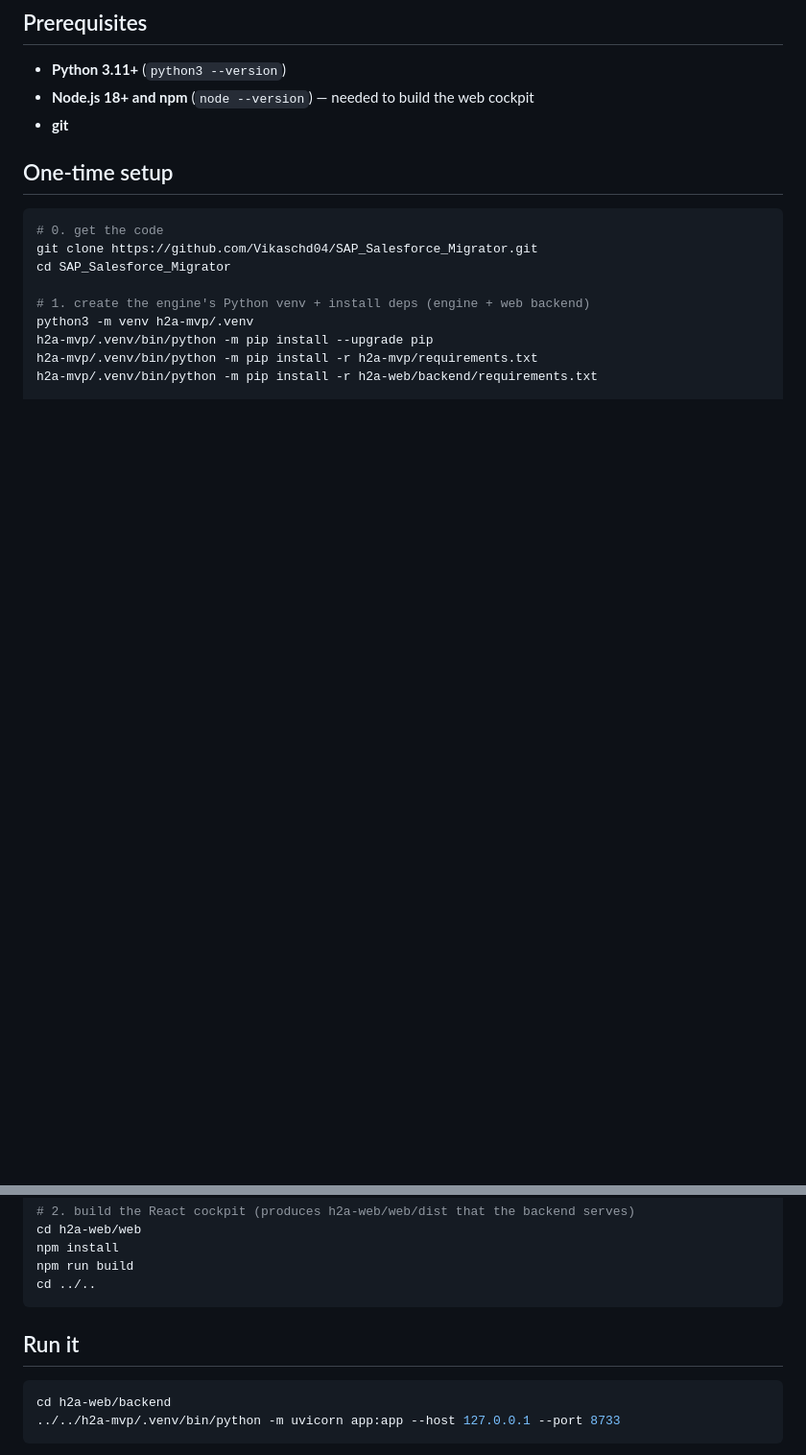
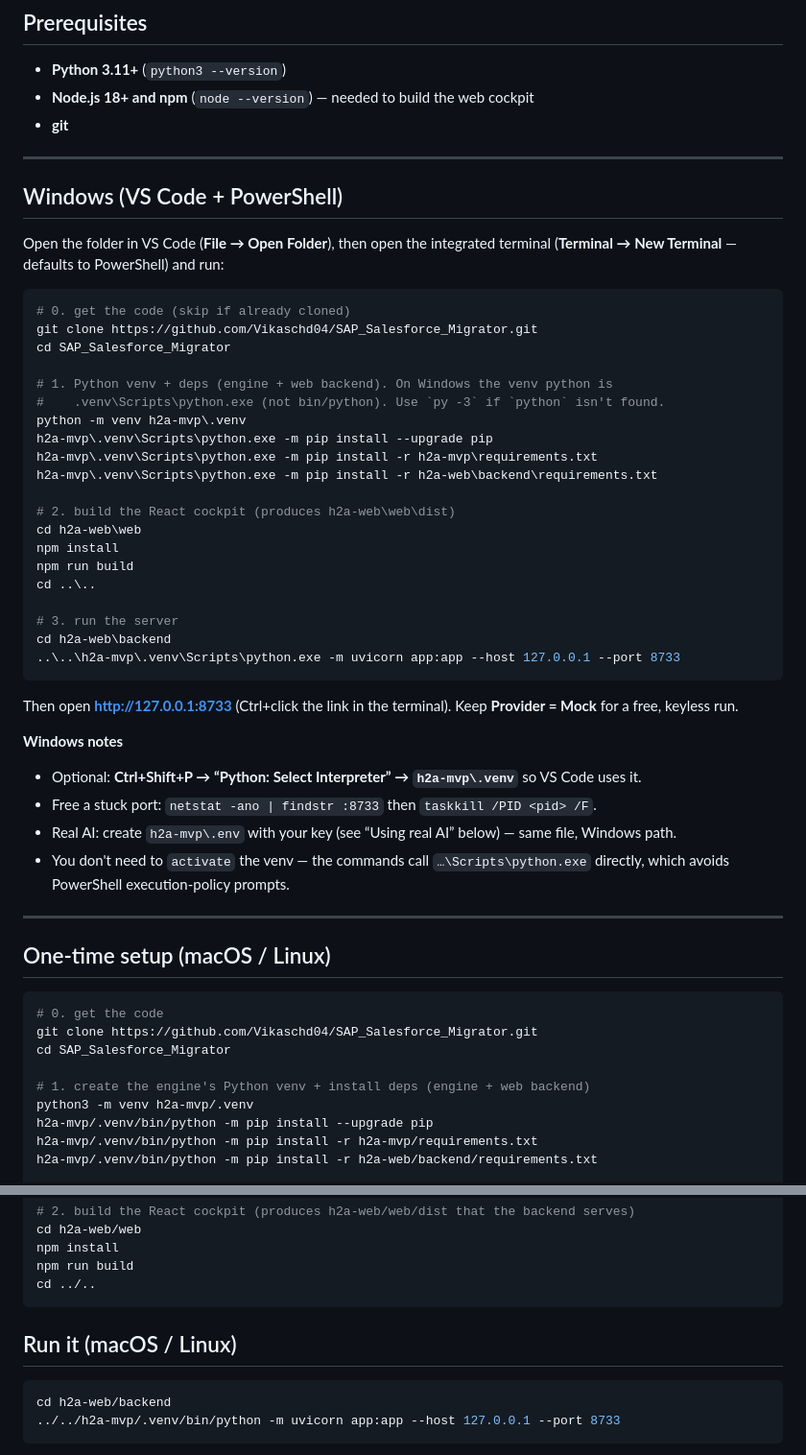
Before and after one commit to Vikaschd04/SAP_Salesforce_Migrator, a Markdown page: docs/SETUP.md, 2 parts joined by grey strips. Shown at 96% size. GitHub-like rendering; blank space fills up the shorter version.

Commit message:
docs: add Windows (VS Code / PowerShell) setup steps
Co-Authored-By: Claude Opus 4.8 <noreply@anthropic.com>

````diff
--- a/docs/SETUP.md
+++ b/docs/SETUP.md
@@ -9,7 +9,49 @@ those locally (they're `.gitignore`d). Nothing sensitive is in the repo.
 - **Node.js 18+ and npm**  (`node --version`) — needed to build the web cockpit
 - **git**
 
-## One-time setup
+---
+
+## Windows (VS Code + PowerShell)
+
+Open the folder in VS Code (**File → Open Folder**), then open the integrated terminal
+(**Terminal → New Terminal** — defaults to PowerShell) and run:
+
+```powershell
+# 0. get the code (skip if already cloned)
+git clone https://github.com/Vikaschd04/SAP_Salesforce_Migrator.git
+cd SAP_Salesforce_Migrator
+
+# 1. Python venv + deps (engine + web backend). On Windows the venv python is
+#    .venv\Scripts\python.exe (not bin/python). Use `py -3` if `python` isn't found.
+python -m venv h2a-mvp\.venv
+h2a-mvp\.venv\Scripts\python.exe -m pip install --upgrade pip
+h2a-mvp\.venv\Scripts\python.exe -m pip install -r h2a-mvp\requirements.txt
+h2a-mvp\.venv\Scripts\python.exe -m pip install -r h2a-web\backend\requirements.txt
+
+# 2. build the React cockpit (produces h2a-web\web\dist)
+cd h2a-web\web
+npm install
+npm run build
+cd ..\..
+
+# 3. run the server
+cd h2a-web\backend
+..\..\h2a-mvp\.venv\Scripts\python.exe -m uvicorn app:app --host 127.0.0.1 --port 8733
+```
+
+Then open **http://127.0.0.1:8733** (Ctrl+click the link in the terminal). Keep **Provider = Mock**
+for a free, keyless run.
+
+**Windows notes**
+- Optional: **Ctrl+Shift+P → “Python: Select Interpreter” → `h2a-mvp\.venv`** so VS Code uses it.
+- Free a stuck port: `netstat -ano | findstr :8733` then `taskkill /PID <pid> /F`.
+- Real AI: create `h2a-mvp\.env` with your key (see “Using real AI” below) — same file, Windows path.
+- You don't need to `activate` the venv — the commands call `…\Scripts\python.exe` directly, which
+  avoids PowerShell execution-policy prompts.
+
+---
+
+## One-time setup (macOS / Linux)
 
 ```bash
 # 0. get the code
@@ -29,7 +71,7 @@ npm run build
 cd ../..
 ```
 
-## Run it
+## Run it (macOS / Linux)
 
 ```bash
 cd h2a-web/backend
````
